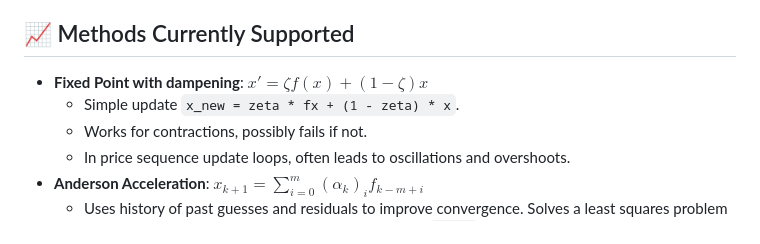
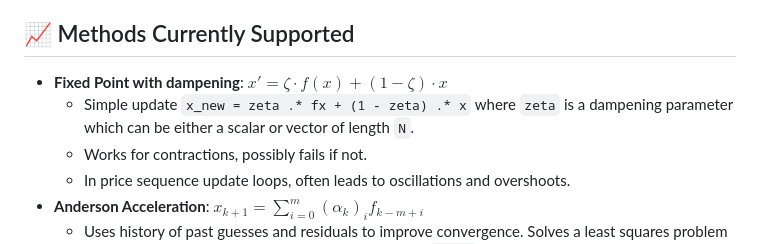
Before and after one commit to alexclymo/fpUpdate, a Markdown page: README.md, the part around the change. Rendered like a GitHub page.

```diff
--- a/README.md
+++ b/README.md
@@ -80,8 +80,8 @@ But for many practical applications you might want to keep your model code in th
 
 ## 📈 Methods Currently Supported
 
-- **Fixed Point with dampening**: $x' = \zeta f(x) + (1-\zeta) x$
-    - Simple update `x_new = zeta * fx + (1 - zeta) * x`.
+- **Fixed Point with dampening**: $x' = \zeta \cdot f(x) + (1-\zeta) \cdot x$
+    - Simple update `x_new = zeta .* fx + (1 - zeta) .* x` where `zeta` is a dampening parameter which can be either a scalar or vector of length `N`.
     - Works for contractions, possibly fails if not.
     - In price sequence update loops, often leads to oscillations and overshoots.
 - **Anderson Acceleration**: $x_{k+1} = \sum_{i=0}^{m} (\alpha_k)_i f_{k - m + i}$
```
